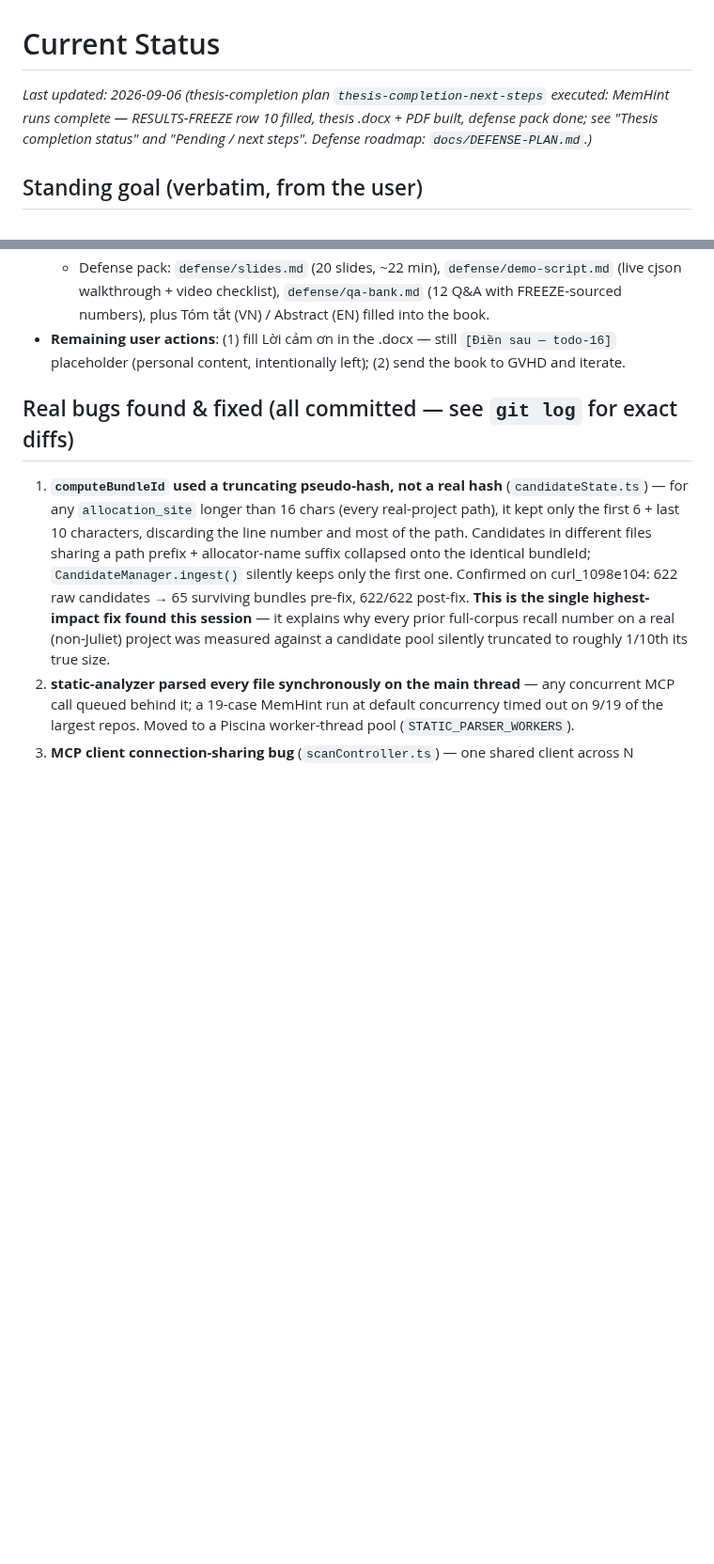
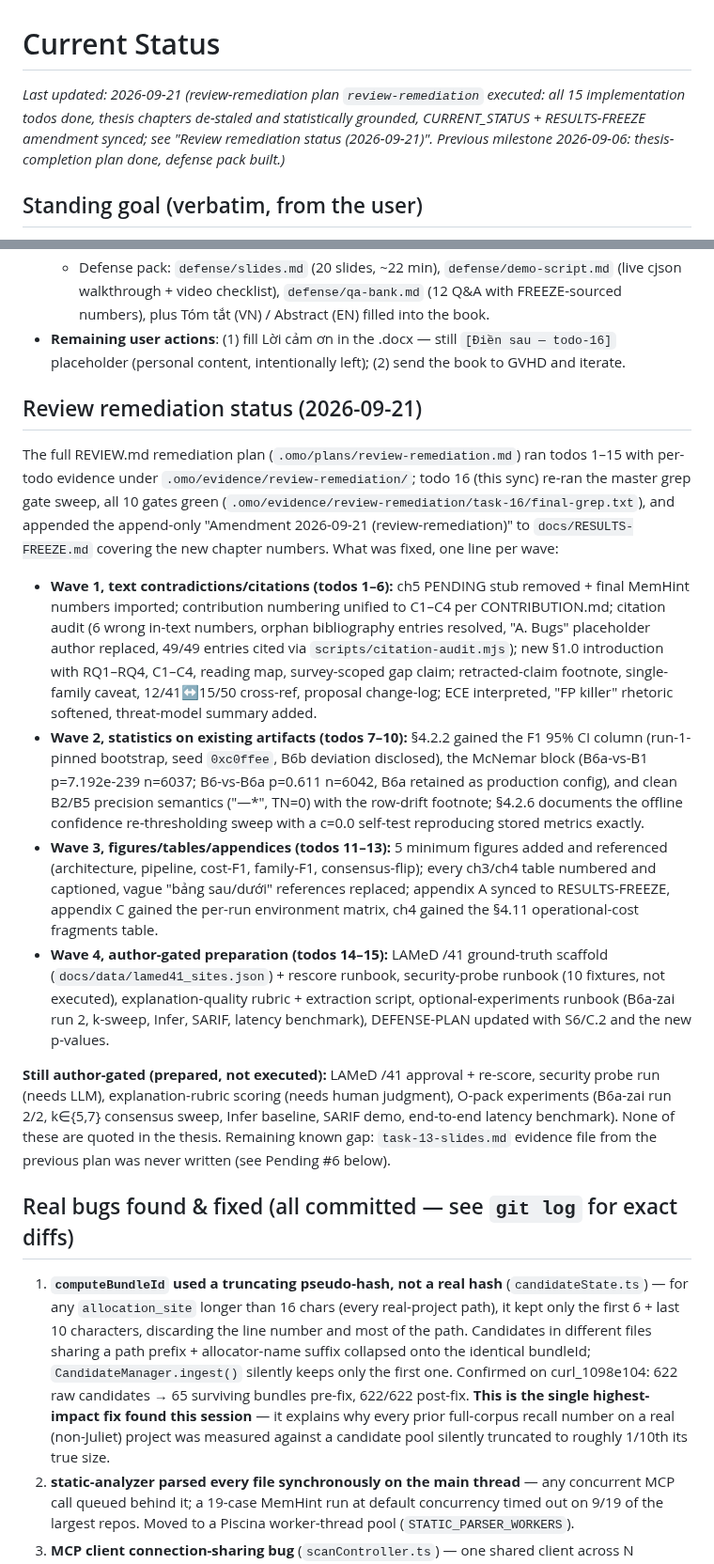
Before and after one commit to ledunguit/cleak, a Markdown page: CURRENT_STATUS.md, 2 parts joined by grey strips. Shown at 94% size. Rendered like a GitHub page; blank space fills up the shorter version.

```diff
--- a/CURRENT_STATUS.md
+++ b/CURRENT_STATUS.md
@@ -1,9 +1,10 @@
 # Current Status
 
-_Last updated: 2026-09-06 (thesis-completion plan `thesis-completion-next-steps`
-executed: MemHint runs complete — RESULTS-FREEZE row 10 filled, thesis .docx +
-PDF built, defense pack done; see "Thesis completion status" and "Pending /
-next steps". Defense roadmap: `docs/DEFENSE-PLAN.md`.)_
+_Last updated: 2026-09-21 (review-remediation plan `review-remediation`
+executed: all 15 implementation todos done, thesis chapters de-staled and
+statistically grounded, CURRENT_STATUS + RESULTS-FREEZE amendment synced; see
+"Review remediation status (2026-09-21)". Previous milestone 2026-09-06:
+thesis-completion plan done, defense pack built.)_
 
 ## Standing goal (verbatim, from the user)
 
@@ -184,6 +185,49 @@ invariant re-verification is `task-16-final-verification.md` in that directory.
 - **Remaining user actions**: (1) fill Lời cảm ơn in the .docx — still
   `[Điền sau — todo-16]` placeholder (personal content, intentionally left);
   (2) send the book to GVHD and iterate.
+
+## Review remediation status (2026-09-21)
+
+The full REVIEW.md remediation plan (`.omo/plans/review-remediation.md`) ran
+todos 1–15 with per-todo evidence under `.omo/evidence/review-remediation/`;
+todo 16 (this sync) re-ran the master grep gate sweep, all 10 gates green
+(`.omo/evidence/review-remediation/task-16/final-grep.txt`), and appended the
+append-only "Amendment 2026-09-21 (review-remediation)" to
+`docs/RESULTS-FREEZE.md` covering the new chapter numbers. What was fixed, one
+line per wave:
+
+- **Wave 1, text contradictions/citations (todos 1–6):** ch5 PENDING stub
+  removed + final MemHint numbers imported; contribution numbering unified to
+  C1–C4 per CONTRIBUTION.md; citation audit (6 wrong in-text numbers, orphan
+  bibliography entries resolved, "A. Bugs" placeholder author replaced, 49/49
+  entries cited via `scripts/citation-audit.mjs`); new §1.0 introduction with
+  RQ1–RQ4, C1–C4, reading map, survey-scoped gap claim; retracted-claim
+  footnote, single-family caveat, 12/41↔15/50 cross-ref, proposal change-log;
+  ECE interpreted, "FP killer" rhetoric softened, threat-model summary added.
+- **Wave 2, statistics on existing artifacts (todos 7–10):** §4.2.2 gained the
+  F1 95% CI column (run-1-pinned bootstrap, seed `0xc0ffee`, B6b deviation
+  disclosed), the McNemar block (B6a-vs-B1 p=7.192e-239 n=6037; B6-vs-B6a
+  p=0.611 n=6042, B6a retained as production config), and clean B2/B5
+  precision semantics ("—*", TN=0) with the row-drift footnote;
+  §4.2.6 documents the offline confidence re-thresholding sweep with a c=0.0
+  self-test reproducing stored metrics exactly.
+- **Wave 3, figures/tables/appendices (todos 11–13):** 5 minimum figures added
+  and referenced (architecture, pipeline, cost-F1, family-F1, consensus-flip);
+  every ch3/ch4 table numbered and captioned, vague "bảng sau/dưới" references
+  replaced; appendix A synced to RESULTS-FREEZE, appendix C gained the per-run
+  environment matrix, ch4 gained the §4.11 operational-cost fragments table.
+- **Wave 4, author-gated preparation (todos 14–15):** LAMeD /41 ground-truth
+  scaffold (`docs/data/lamed41_sites.json`) + rescore runbook, security-probe
+  runbook (10 fixtures, not executed), explanation-quality rubric + extraction
+  script, optional-experiments runbook (B6a-zai run 2, k-sweep, Infer, SARIF,
+  latency benchmark), DEFENSE-PLAN updated with S6/C.2 and the new p-values.
+
+**Still author-gated (prepared, not executed):** LAMeD /41 approval + re-score,
+security probe run (needs LLM), explanation-rubric scoring (needs human
+judgment), O-pack experiments (B6a-zai run 2/2, k∈{5,7} consensus sweep, Infer
+baseline, SARIF demo, end-to-end latency benchmark). None of these are quoted
+in the thesis. Remaining known gap: `task-13-slides.md` evidence file from the
+previous plan was never written (see Pending #6 below).
 
 ## Real bugs found & fixed (all committed — see `git log` for exact diffs)
 
```
Also changed, not shown: docs/RESULTS-FREEZE.md (+44 -0 lines).
